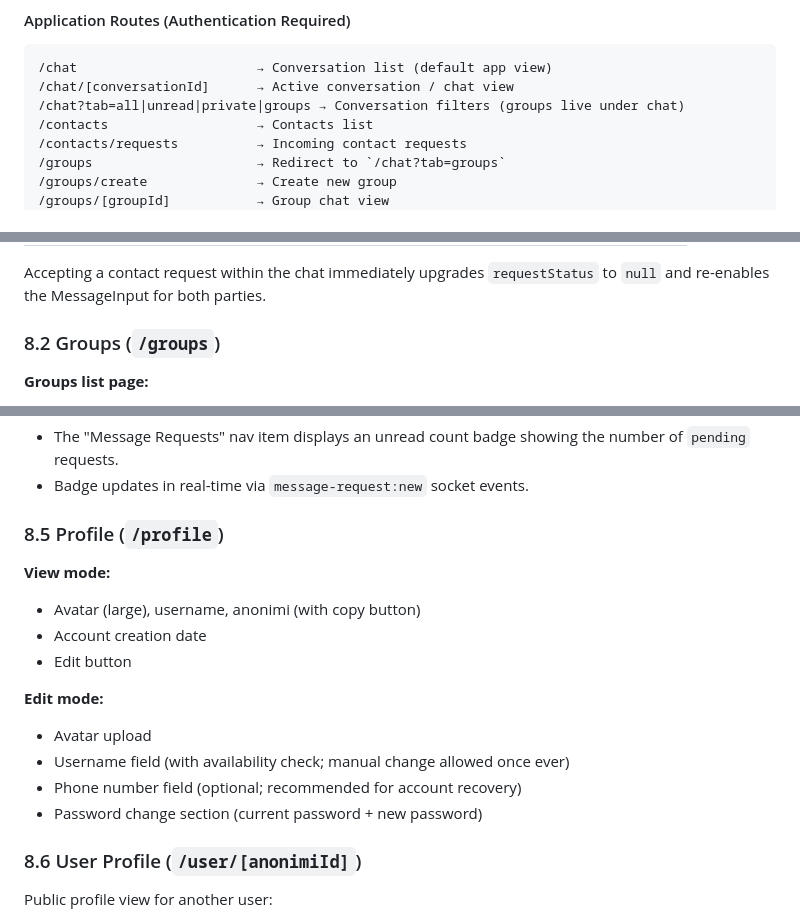
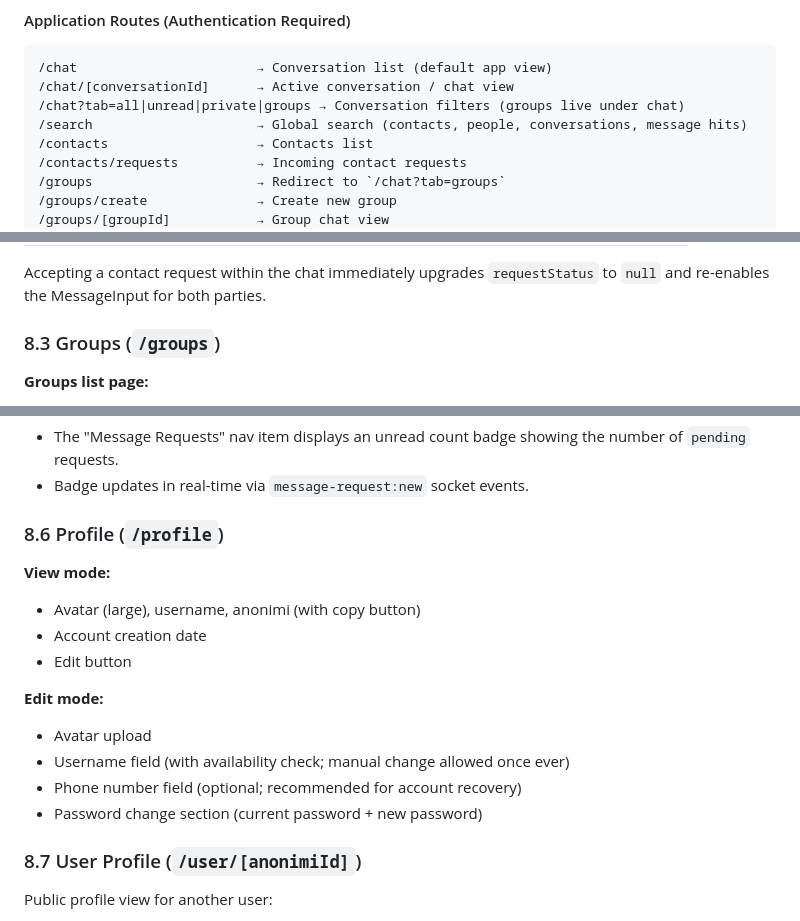
Before and after one commit to mark-ianz/anonimi, a Markdown page: docs/FRONTEND_DESIGN.md, 3 parts joined by grey strips. Drawn GitHub-style.

```diff
--- a/docs/FRONTEND_DESIGN.md
+++ b/docs/FRONTEND_DESIGN.md
@@ -96,6 +96,7 @@ These are implemented as **Next.js route groups** with separate layouts, sharing
 /chat                       → Conversation list (default app view)
 /chat/[conversationId]      → Active conversation / chat view
 /chat?tab=all|unread|private|groups → Conversation filters (groups live under chat)
+/search                     → Global search (contacts, people, conversations, message hits)
 /contacts                   → Contacts list
 /contacts/requests          → Incoming contact requests
 /groups                     → Redirect to `/chat?tab=groups`
@@ -579,7 +593,7 @@ The banner is displayed in the chat view when `conversation.requestStatus` is `"
 
 Accepting a contact request within the chat immediately upgrades `requestStatus` to `null` and re-enables the MessageInput for both parties.
 
-### 8.2 Groups (`/groups`)
+### 8.3 Groups (`/groups`)
 
 **Groups list page:**
 - Grid or list of groups the user belongs to
@@ -644,7 +658,7 @@ Accepting a contact request within the chat immediately upgrades `requestStatus`
 - The "Message Requests" nav item displays an unread count badge showing the number of `pending` requests.
 - Badge updates in real-time via `message-request:new` socket events.
 
-### 8.5 Profile (`/profile`)
+### 8.6 Profile (`/profile`)
 
 **View mode:**
 - Avatar (large), username, anonimi (with copy button)
@@ -657,7 +671,7 @@ Accepting a contact request within the chat immediately upgrades `requestStatus`
 - Phone number field (optional; recommended for account recovery)
 - Password change section (current password + new password)
 
-### 8.6 User Profile (`/user/[anonimiId]`)
+### 8.7 User Profile (`/user/[anonimiId]`)
 
 Public profile view for another user:
 - Avatar, username, anonimi
```
Also changed, not shown: other parts of docs/FRONTEND_DESIGN.md (+18 -5 lines), docs/API_DESIGN.md (+50 -0 lines).
